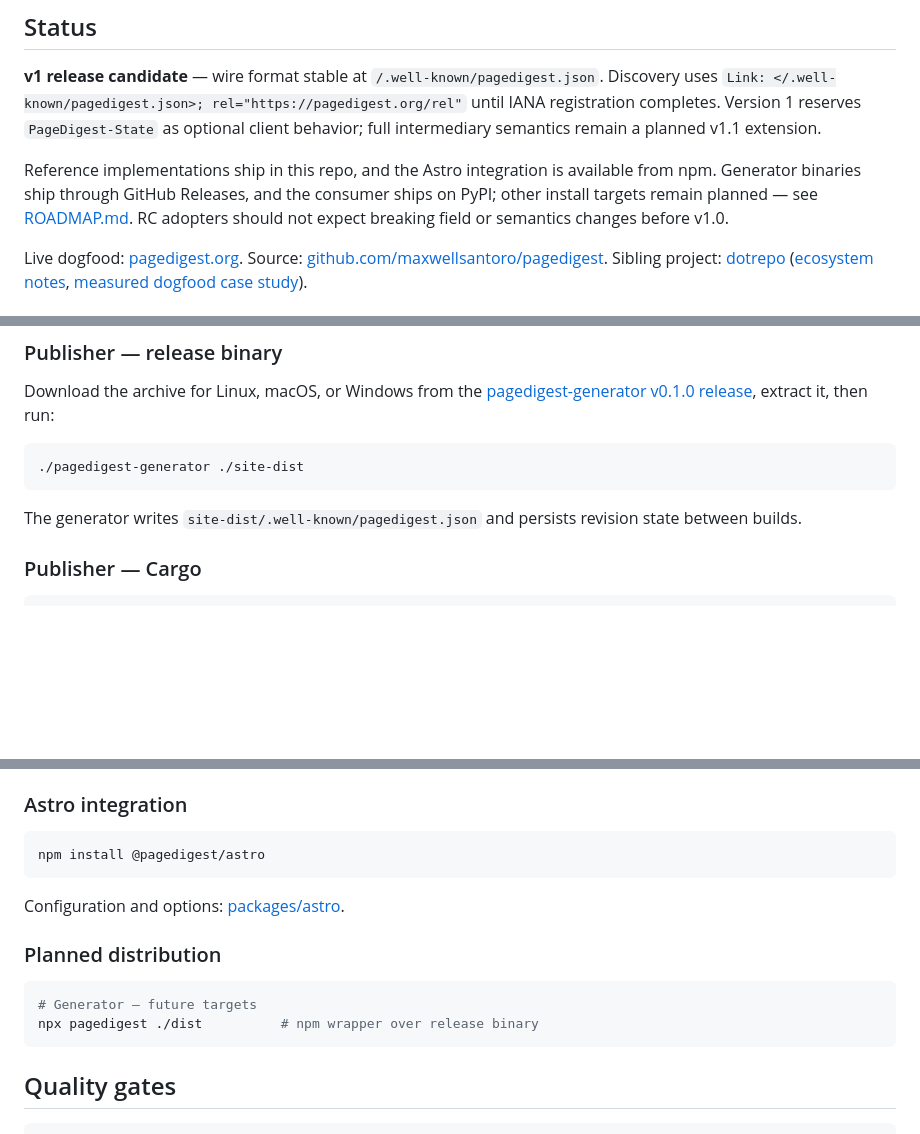
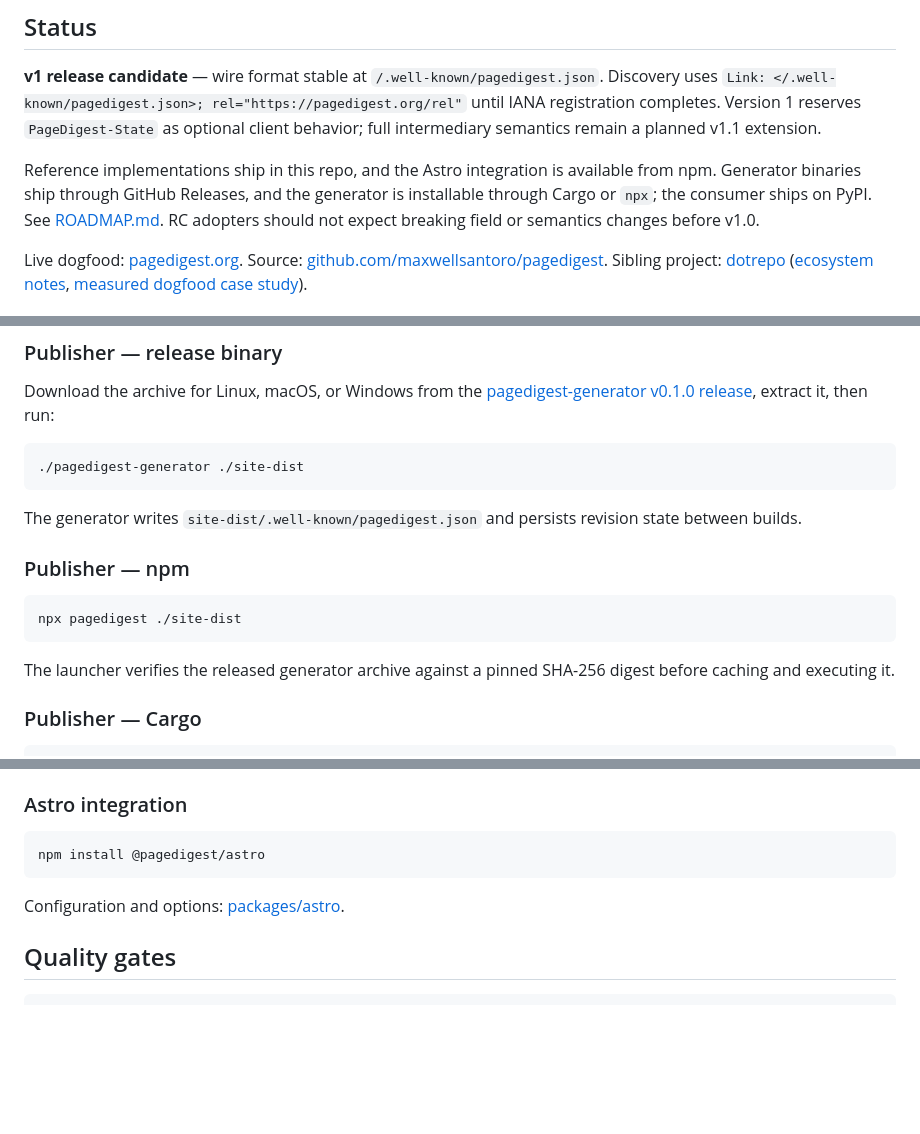
Before and after one commit to maxwellsantoro/pagedigest, a Markdown page: README.md, 3 parts joined by grey strips. Drawn GitHub-style; blank space fills up the shorter version.

Commit message:
Document npx launcher release

````diff
--- a/README.md
+++ b/README.md
@@ -67,8 +67,8 @@ and [deployment recipes](./docs/cooperative-automation.md).
 
 Reference implementations ship in this repo, and the Astro integration is
 available from npm. Generator binaries ship through GitHub Releases, and the
-consumer ships on PyPI; other install targets remain planned — see
-[ROADMAP.md](./ROADMAP.md). RC adopters should not expect breaking field or
+generator is installable through Cargo or `npx`; the consumer ships on PyPI.
+See [ROADMAP.md](./ROADMAP.md). RC adopters should not expect breaking field or
 semantics changes before v1.0.
 
 Live dogfood: [pagedigest.org](https://pagedigest.org). Source: [github.com/maxwellsantoro/pagedigest](https://github.com/maxwellsantoro/pagedigest). Sibling project: [dotrepo](https://dotrepo.org) ([ecosystem notes](./docs/ecosystem.md), [measured dogfood case study](./docs/case-studies/dotrepo.md)).
@@ -87,6 +87,15 @@ extract it, then run:
 
 The generator writes `site-dist/.well-known/pagedigest.json` and persists
 revision state between builds.
+
+### Publisher — npm
+
+```bash
+npx pagedigest ./site-dist
+```
+
+The launcher verifies the released generator archive against a pinned SHA-256
+digest before caching and executing it.
 
 ### Publisher — Cargo
 
@@ -135,13 +144,6 @@ npm install @pagedigest/astro
 
 Configuration and options: [packages/astro](./packages/astro/).
 
-### Planned distribution
-
-```bash
-# Generator — future targets
-npx pagedigest ./dist          # npm wrapper over release binary
-```
-
 ## Quality gates
 
 ```bash
````
Also changed, not shown: other parts of README.md (+1 -1 lines), AGENTS.md (+4 -4 lines), ROADMAP.md (+2 -2 lines).
